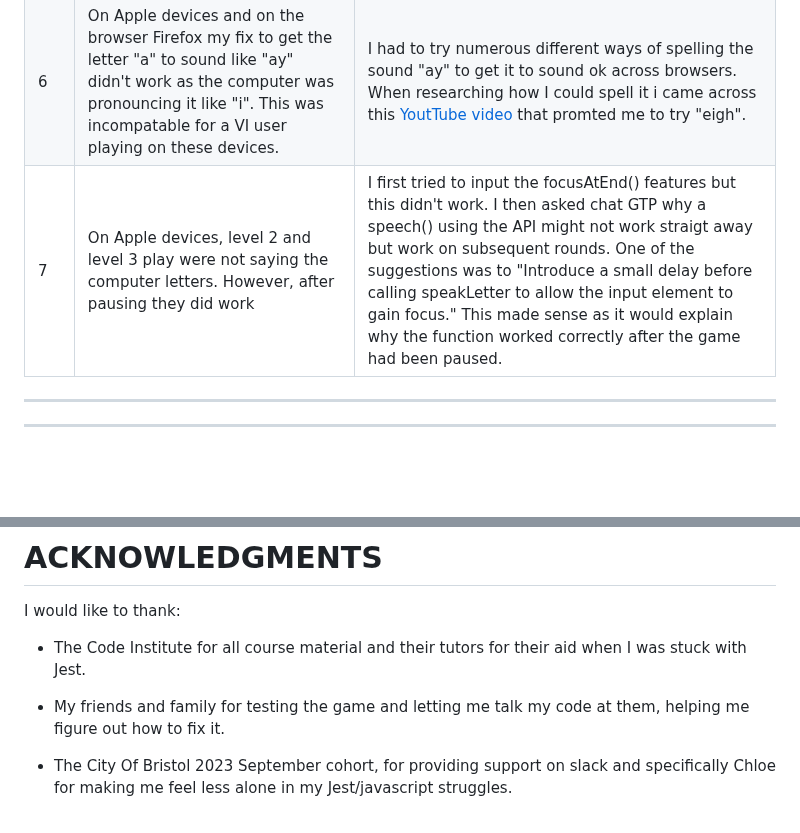
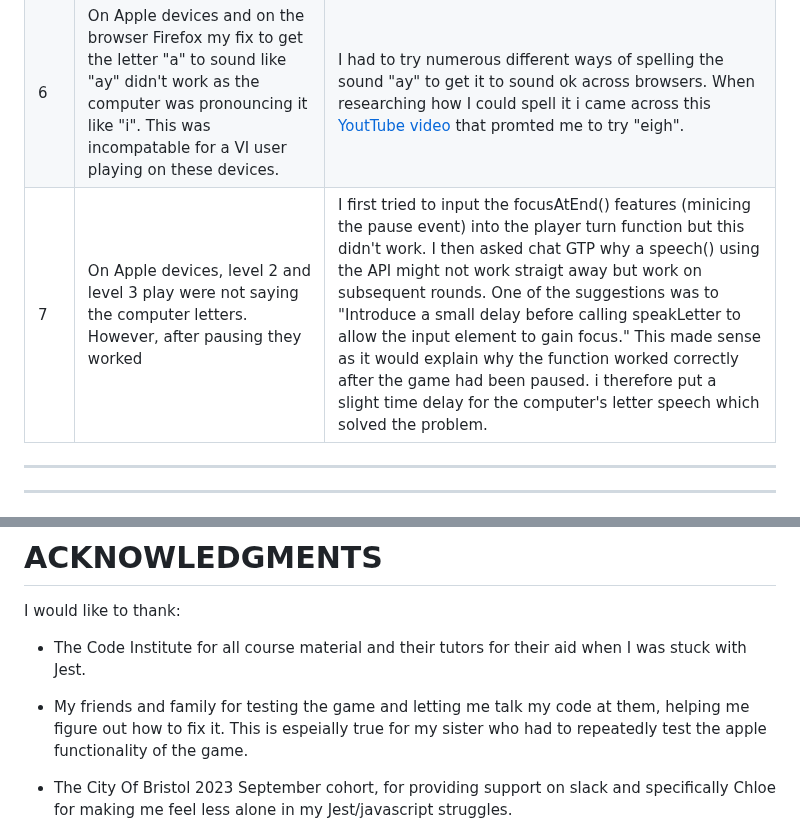
Before and after one commit to kosamad/Cosmo-Keys, a Markdown page: README.md, 2 parts joined by grey strips. Drawn GitHub-style; blank space fills up the shorter version.

Commit message:
DOCS: improved readibility of bugs section and thanks to my sister.

```diff
--- a/README.md
+++ b/README.md
@@ -382,7 +382,7 @@ I also tested the game using [Silktide's](https://chromewebstore.google.com/deta
 | 4 | After pausing the game, the focus moved to the beginning of the player answer box (and therefore immediately incurred a wrong result when the player started typing again). | I first tried to use a [focus.point](testing/images/bugs/bug-3-focus.png) on my querySelector using the length within my player answer box to move the cursor to the end. However, this didn’t work. This is because my element in not an input, but a contenteditable. Therefore I had to use the range method as described [here](https://phuoc.ng/collection/html-dom/move-the-cursor-to-the-end-of-a-content-editable-element/) by Phuoc Nguyen|
 | 5 | Screen reader content showing | Upon loading each page the screen reader content showed briefly. This was due to Bootstraps sr-only class being applied slower than the rest of the content. By making my own sr-only class the content remains hidden at all times.|
 | 6 | On Apple devices and on the browser Firefox my fix to get the letter "a" to sound like "ay" didn't work as the computer was pronouncing it like "i". This was incompatable for a VI user playing on these devices.| I had to try numerous different ways of spelling the sound "ay" to get it to sound ok across browsers. When researching how I could spell it i came across this [YoutTube video](https://www.youtube.com/watch?v=UCE3ZO0Rc0E) that promted me to try "eigh".|
-| 7 |  On Apple devices, level 2 and level 3 play were not saying the computer letters. However, after pausing they did work| I first tried to input the focusAtEnd() features but this didn't work. I then asked chat GTP why a speech() using the API might not work straigt away but work on subsequent rounds. One of the suggestions was to "Introduce a small delay before calling speakLetter to allow the input element to gain focus." This made sense as it would explain why the function worked correctly after the game had been paused.|
+| 7 |  On Apple devices, level 2 and level 3 play were not saying the computer letters. However, after pausing they worked | I first tried to input the focusAtEnd() features (minicing the pause event) into the player turn function but this didn't work. I then asked chat GTP why a speech() using the API might not work straigt away but work on subsequent rounds. One of the suggestions was to "Introduce a small delay before calling speakLetter to allow the input element to gain focus." This made sense as it would explain why the function worked correctly after the game had been paused. i therefore put a slight time delay for the computer's letter speech which solved the problem.|
 ---
 ---
 
@@ -561,7 +561,7 @@ I would like to thank:
 
 - The Code Institute for all course material and their tutors for their aid when I was stuck with Jest.
 
-- My friends and family for testing the game and letting me talk my code at them, helping me figure out how to fix it.
+- My friends and family for testing the game and letting me talk my code at them, helping me figure out how to fix it. This is espeially true for my sister who had to repeatedly test the apple functionality of the game.
 
 - The City Of Bristol 2023 September cohort, for providing support on slack and specifically Chloe for making me feel less alone in my Jest/javascript struggles.
 
```
